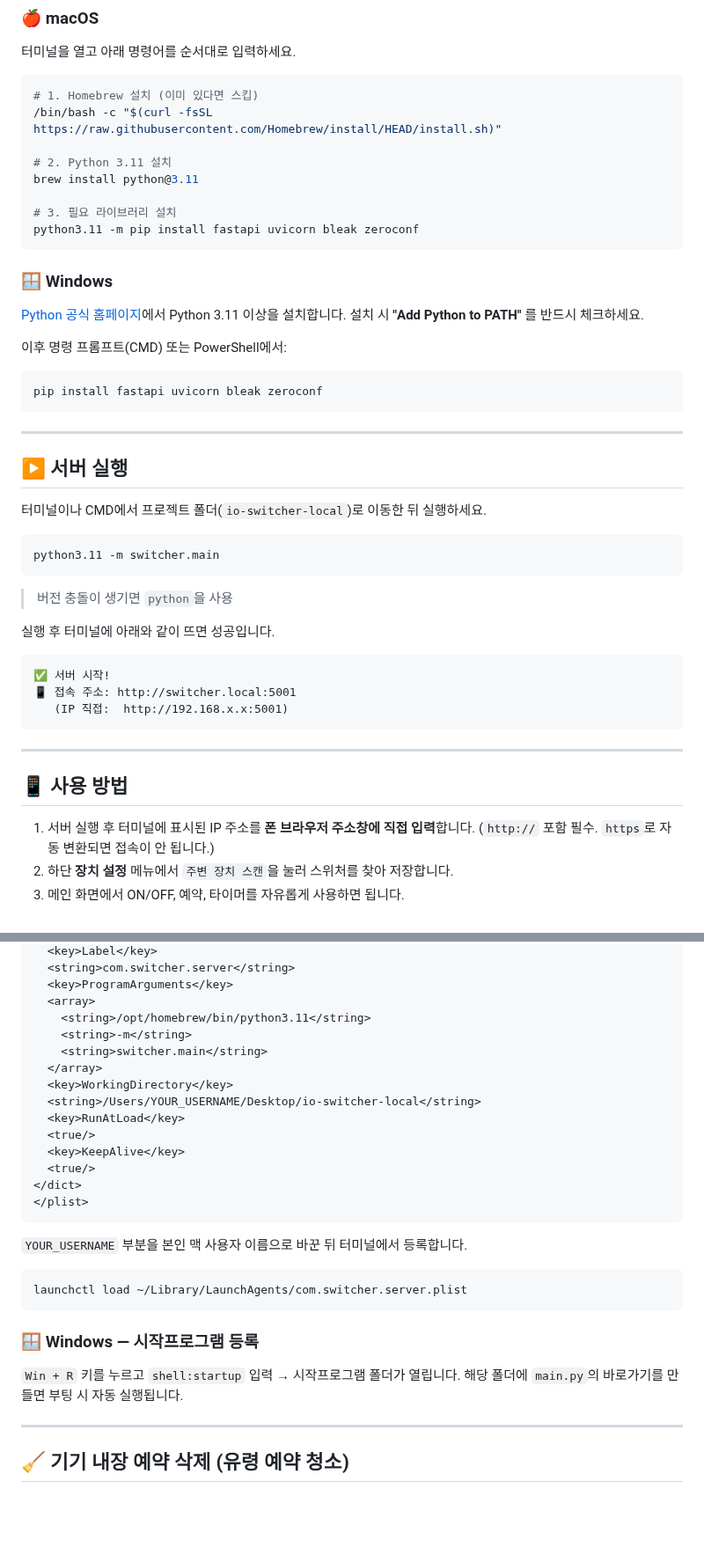
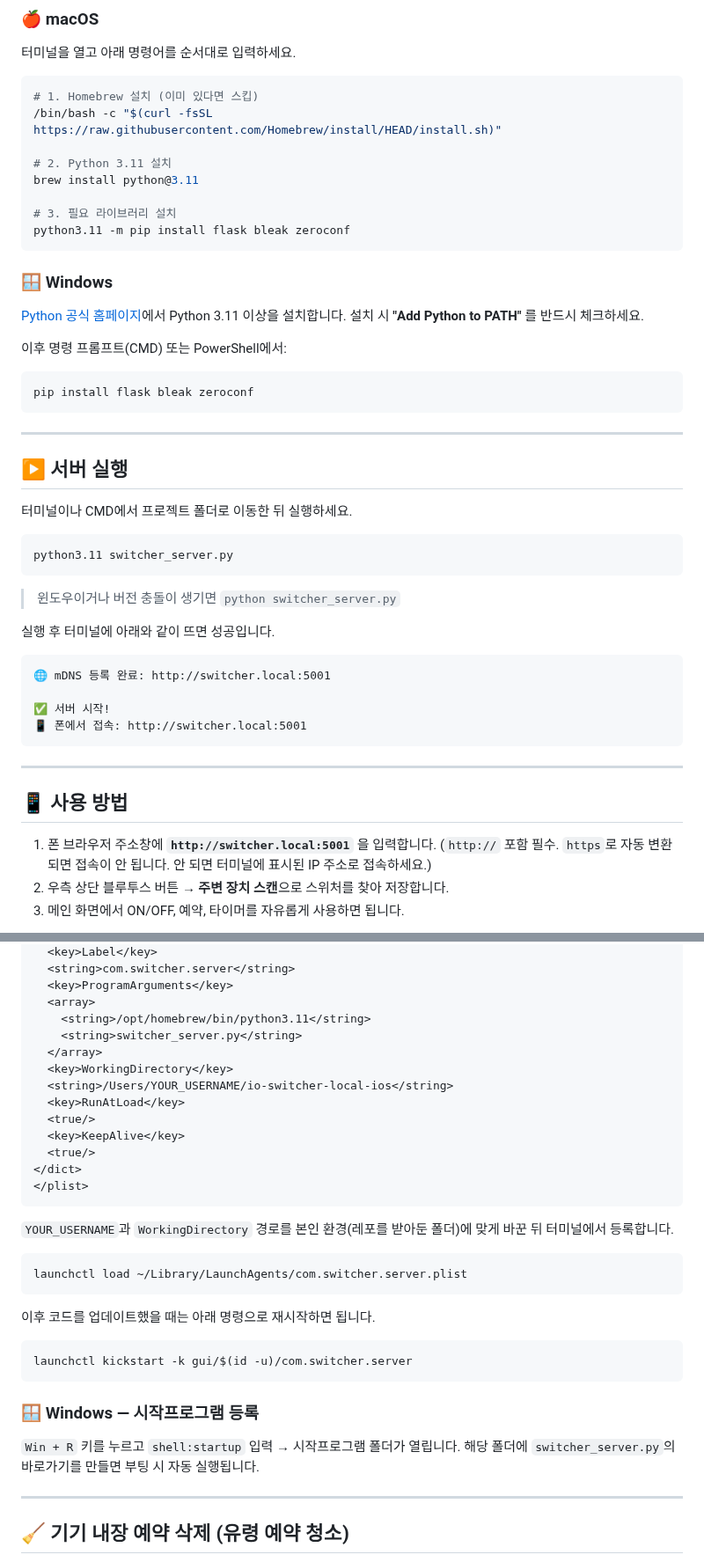
Before and after one commit to schiiiele/io-switcher-local-ios, a Markdown page: README.md, 2 parts joined by grey strips. Shown at 88% size. Drawn GitHub-style; blank space fills up the shorter version.

````diff
--- a/README.md
+++ b/README.md
@@ -51,7 +66,7 @@ io-switcher-local/
 brew install python@3.11
 
 # 3. 필요 라이브러리 설치
-python3.11 -m pip install fastapi uvicorn bleak zeroconf
+python3.11 -m pip install flask bleak zeroconf
 ```
 
 ### 🪟 Windows
@@ -62,35 +77,36 @@ python3.11 -m pip install fastapi uvicorn bleak zeroconf
 이후 명령 프롬프트(CMD) 또는 PowerShell에서:
 
 ```bash
-pip install fastapi uvicorn bleak zeroconf
+pip install flask bleak zeroconf
 ```
 
 ---
 
 ## ▶️ 서버 실행
 
-터미널이나 CMD에서 프로젝트 폴더(`io-switcher-local`)로 이동한 뒤 실행하세요.
+터미널이나 CMD에서 프로젝트 폴더로 이동한 뒤 실행하세요.
 
 ```bash
-python3.11 -m switcher.main
+python3.11 switcher_server.py
 ```
 
-> 버전 충돌이 생기면 `python`을 사용
+> 윈도우이거나 버전 충돌이 생기면 `python switcher_server.py`
 
 실행 후 터미널에 아래와 같이 뜨면 성공입니다.
 
 ```
+🌐 mDNS 등록 완료: http://switcher.local:5001
+
 ✅ 서버 시작!
-📱 접속 주소: http://switcher.local:5001
-   (IP 직접:  http://192.168.x.x:5001)
+📱 폰에서 접속: http://switcher.local:5001
 ```
 
 ---
 
 ## 📱 사용 방법
 
-1. 서버 실행 후 터미널에 표시된 IP 주소를 **폰 브라우저 주소창에 직접 입력**합니다.
-   (`http://` 포함 필수. `https`로 자동 변환되면 접속이 안 됩니다.)
-2. 하단 **장치 설정** 메뉴에서 `주변 장치 스캔`을 눌러 스위처를 찾아 저장합니다.
+1. 폰 브라우저 주소창에 **`http://switcher.local:5001`** 을 입력합니다.
+   (`http://` 포함 필수. `https`로 자동 변환되면 접속이 안 됩니다. 안 되면 터미널에 표시된 IP 주소로 접속하세요.)
+2. 우측 상단 블루투스 버튼 → **주변 장치 스캔**으로 스위처를 찾아 저장합니다.
 3. 메인 화면에서 ON/OFF, 예약, 타이머를 자유롭게 사용하면 됩니다.
 
@@ -135,11 +153,10 @@ python3.11 -m switcher.main
   <key>ProgramArguments</key>
   <array>
     <string>/opt/homebrew/bin/python3.11</string>
-    <string>-m</string>
-    <string>switcher.main</string>
+    <string>switcher_server.py</string>
   </array>
   <key>WorkingDirectory</key>
-  <string>/Users/YOUR_USERNAME/Desktop/io-switcher-local</string>
+  <string>/Users/YOUR_USERNAME/io-switcher-local-ios</string>
   <key>RunAtLoad</key>
   <true/>
   <key>KeepAlive</key>
@@ -148,16 +165,22 @@ python3.11 -m switcher.main
 </plist>
 ```
 
-`YOUR_USERNAME` 부분을 본인 맥 사용자 이름으로 바꾼 뒤 터미널에서 등록합니다.
+`YOUR_USERNAME`과 `WorkingDirectory` 경로를 본인 환경(레포를 받아둔 폴더)에 맞게 바꾼 뒤 터미널에서 등록합니다.
 
 ```bash
 launchctl load ~/Library/LaunchAgents/com.switcher.server.plist
 ```
 
+이후 코드를 업데이트했을 때는 아래 명령으로 재시작하면 됩니다.
+
+```bash
+launchctl kickstart -k gui/$(id -u)/com.switcher.server
+```
+
 ### 🪟 Windows — 시작프로그램 등록
 
 `Win + R` 키를 누르고 `shell:startup` 입력 → 시작프로그램 폴더가 열립니다.
-해당 폴더에 `main.py`의 바로가기를 만들면 부팅 시 자동 실행됩니다.
+해당 폴더에 `switcher_server.py`의 바로가기를 만들면 부팅 시 자동 실행됩니다.
 
 ---
 
````
Also changed, not shown: other parts of README.md (+42 -25 lines), docs/screenshot-v2.png (added), 8 other files.
